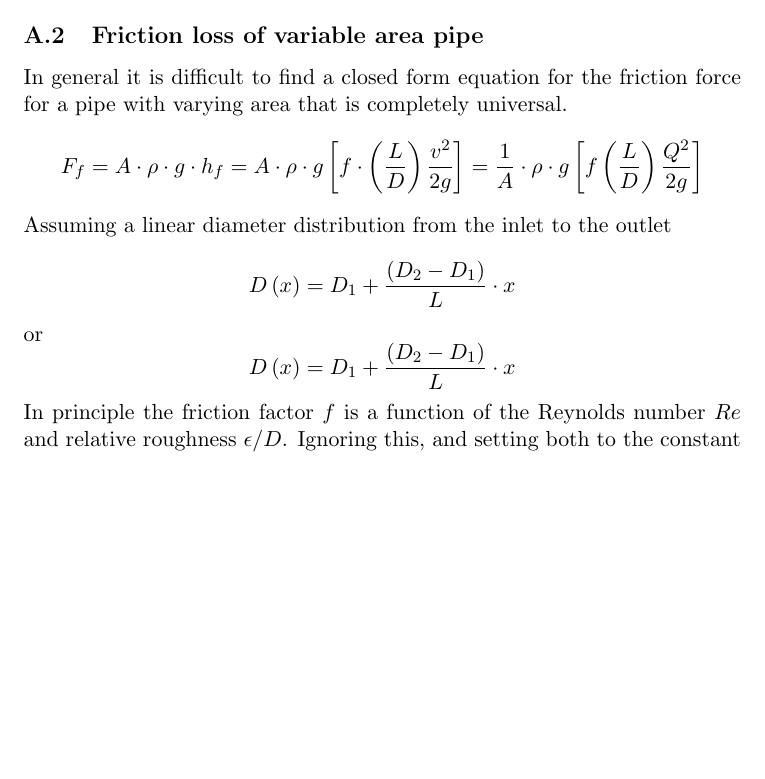
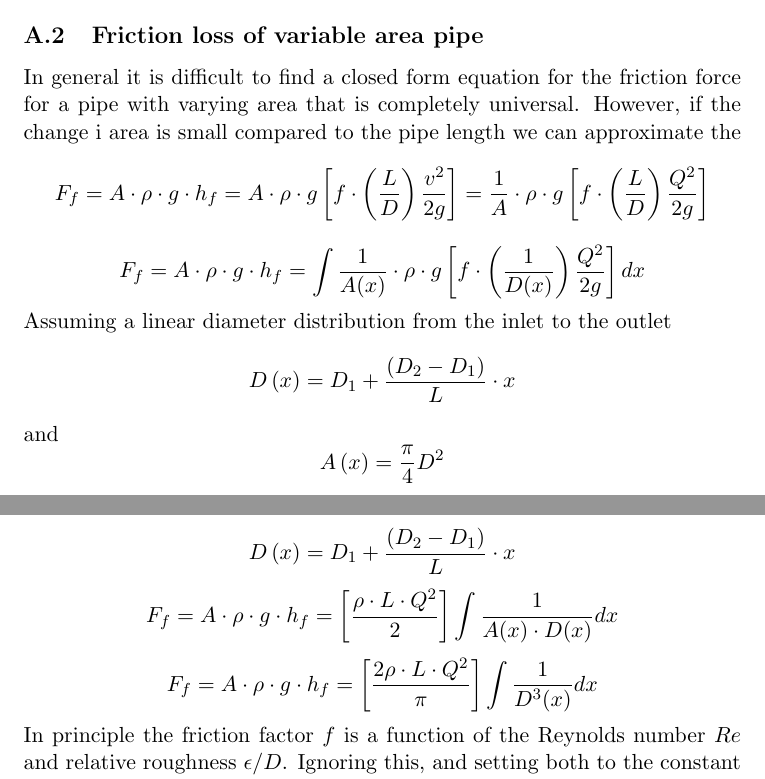
Before and after one commit to OpenSimHub/OpenHPL, a LaTeX paper (OpenHPL/Resources/Documents/Developer_docs/OpenHPL_Pipe.tex): part of page 4 of 5 before the commit and two parts of pages 4 and 5 of 5 after it, the two joined at a grey line, cut so that both start at the same text, the shorter picture padded with empty space. Compiled offline with pdfLaTeX.

Commit message:
NOT COMPLETED. Continued documentation

```diff
--- a/OpenHPL/Resources/Documents/Developer_docs/OpenHPL_Pipe.tex
+++ b/OpenHPL/Resources/Documents/Developer_docs/OpenHPL_Pipe.tex
@@ -222,19 +222,35 @@ A\left(\overline{D}\right)=\frac{\pi}{4}\left(\frac{1}{2}\left(D_1 + D_2\right)\
 %
 \subsection{Friction loss of variable area pipe}
 %
-In general it is difficult to find a closed form equation for the friction force for a pipe with varying area that is completely universal.
+In general it is difficult to find a closed form equation for the friction force for a pipe with varying area that is completely universal. However, if the change i area is small compared to the pipe length we can approximate the
 %
 \[
-F_{f}= A \cdot \rho \cdot  g \cdot h_{f}= A \cdot \rho \cdot g \left[ f \cdot \left(\frac{L}{D}\right) \frac{v^{2}}{2g} \right] =\frac{1}{A} \cdot \rho \cdot g \left[ f \left(\frac{L}{D}\right) \frac{Q^{2}}{2g} \right]
+F_{f}= A \cdot \rho \cdot  g \cdot h_{f}= A \cdot \rho \cdot g \left[ f \cdot \left(\frac{L}{D}\right) \frac{v^{2}}{2g} \right] =\frac{1}{A} \cdot \rho \cdot g \left[ f \cdot \left(\frac{L}{D}\right) \frac{Q^{2}}{2g} \right]
+\]
+%
+\[
+F_{f}= A \cdot \rho \cdot  g \cdot h_{f}= \int \frac{1}{A(x)} \cdot \rho \cdot g \left[ f \cdot \left(\frac{1}{D(x)}\right) \frac{Q^{2}}{2g} \right] dx
 \]
  Assuming a linear diameter distribution from the inlet to the outlet
  \[
  D\left(x\right)=D_{1}+\frac{\left(D_{2}-D_{1} \right)}{L}\cdot x
  \]
- or
+ and
+ \[
+  A\left(x\right)=\frac{\pi}{4} D^{2}
+ \]
+ %
  \[
   D\left(x\right)=D_{1}+\frac{\left(D_{2}-D_{1} \right)}{L}\cdot x
  \]
+%
+\[
+F_{f}= A \cdot \rho \cdot  g \cdot h_{f}=  \left[\frac{\rho \cdot L \cdot Q^{2}}{2} \right] \int \frac{1}{A(x)\cdot D(x)} dx
+\]
+%
+\[
+F_{f}= A \cdot \rho \cdot  g \cdot h_{f}=  \left[\frac{2 \rho \cdot L \cdot Q^{2}}{\pi} \right] \int \frac{1}{D^{3}(x)} dx
+\]
 %
  In principle the friction factor $f$ is a function of the Reynolds number $Re$ and relative roughness $\epsilon/D$. Ignoring this, and setting both to the constant value based on the mean value
 
```
